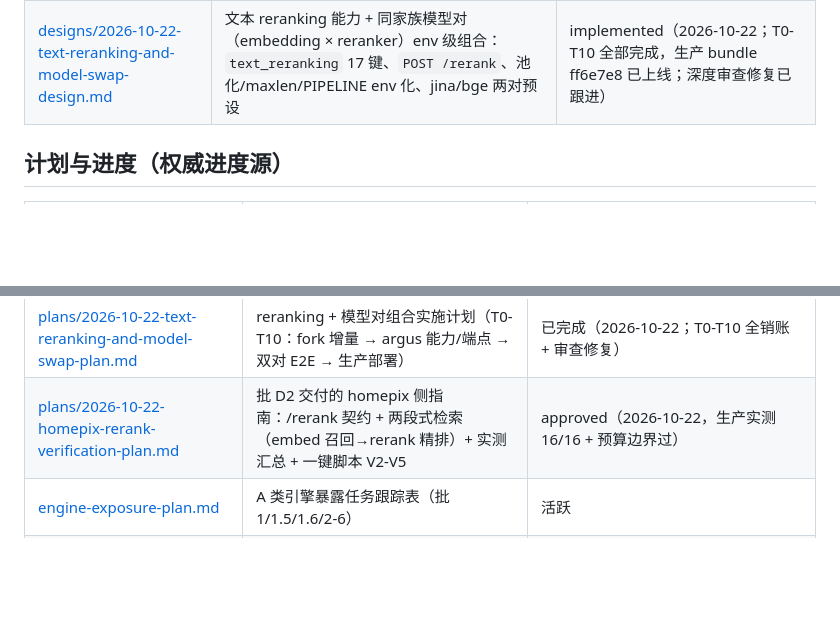
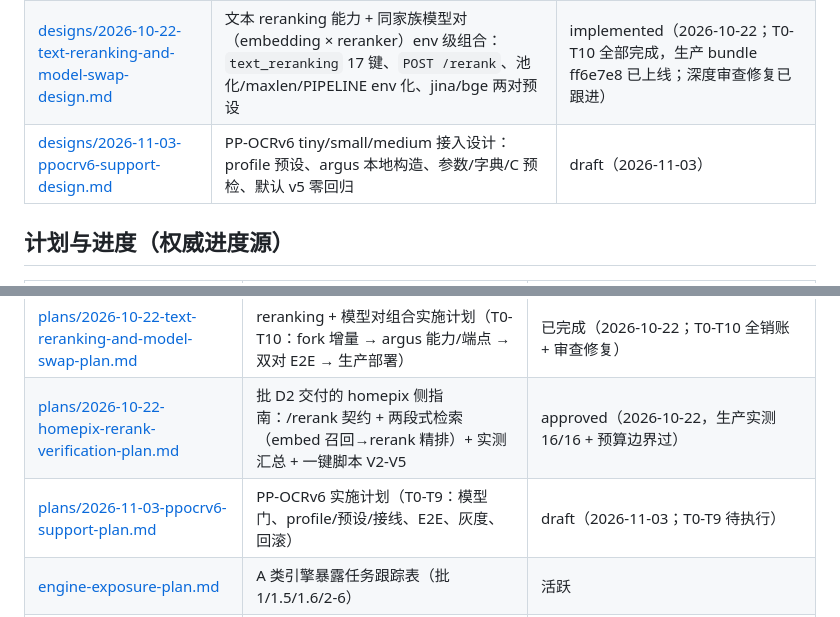
Before and after one commit to viccom/argus, a Markdown page: docs/README.md, 2 parts joined by grey strips. GitHub-like rendering; blank space fills up the shorter version.

```diff
--- a/docs/README.md
+++ b/docs/README.md
@@ -17,6 +17,7 @@
 | [designs/2026-10-21-rust-onnx-infer-text-embedding-design.md](designs/2026-10-21-rust-onnx-infer-text-embedding-design.md) | fork 新增文本 Embedding 引擎（`engines/text/` 子模块，批 D1 前置）：runner/池化/确定性口径，纯增量零触碰既有引擎 | implemented（2026-10-21；fork `fdd7beb`+审查修正 `4b4615e` 已 push，计划 T0-T8 全销账） |
 | [designs/2026-10-21-argus-text-embedding-endpoint-design.md](designs/2026-10-21-argus-text-embedding-endpoint-design.md) | argus 批 D1 `POST /embed/text`：16 能力键、三件套配置、逐条循环、错误码映射、golden 同步 | implemented（2026-10-21；计划 D0-D6 全销账，测试 258→282，E2E 6 项过；生产已部署 c9ef409 bundle，2026-10-22 验收过） |
 | [designs/2026-10-22-text-reranking-and-model-swap-design.md](designs/2026-10-22-text-reranking-and-model-swap-design.md) | 文本 reranking 能力 + 同家族模型对（embedding × reranker）env 级组合：`text_reranking` 17 键、`POST /rerank`、池化/maxlen/PIPELINE env 化、jina/bge 两对预设 | implemented（2026-10-22；T0-T10 全部完成，生产 bundle ff6e7e8 已上线；深度审查修复已跟进） |
+| [designs/2026-11-03-ppocrv6-support-design.md](designs/2026-11-03-ppocrv6-support-design.md) | PP-OCRv6 tiny/small/medium 接入设计：profile 预设、argus 本地构造、参数/字典/C 预检、默认 v5 零回归 | draft（2026-11-03） |
 
 ## 计划与进度（权威进度源）
 
@@ -28,6 +29,7 @@
 | [plans/2026-10-21-homepix-embed-text-verification-plan.md](plans/2026-10-21-homepix-embed-text-verification-plan.md) | 批 D1 交付的 homepix 侧验证计划（V1-V8 用例 + 硬条件映射 + 一键脚本 + 自起实例附录） | approved（2026-10-21，交付 homepix Coding Agent 执行） |
 | [plans/2026-10-22-text-reranking-and-model-swap-plan.md](plans/2026-10-22-text-reranking-and-model-swap-plan.md) | reranking + 模型对组合实施计划（T0-T10：fork 增量 → argus 能力/端点 → 双对 E2E → 生产部署） | 已完成（2026-10-22；T0-T10 全销账 + 审查修复） |
 | [plans/2026-10-22-homepix-rerank-verification-plan.md](plans/2026-10-22-homepix-rerank-verification-plan.md) | 批 D2 交付的 homepix 侧指南：/rerank 契约 + 两段式检索（embed 召回→rerank 精排）+ 实测汇总 + 一键脚本 V2-V5 | approved（2026-10-22，生产实测 16/16 + 预算边界过） |
+| [plans/2026-11-03-ppocrv6-support-plan.md](plans/2026-11-03-ppocrv6-support-plan.md) | PP-OCRv6 实施计划（T0-T9：模型门、profile/预设/接线、E2E、灰度、回滚） | draft（2026-11-03；T0-T9 待执行） |
 | [engine-exposure-plan.md](engine-exposure-plan.md) | A 类引擎暴露任务跟踪表（批 1/1.5/1.6/2-6） | 活跃 |
 | [yolo-rs-absorption-plan.md](yolo-rs-absorption-plan.md) | yolo-rs 能力吸收与退役方案（阶段 0-6） | 进行中（阶段 0/1/2/3/5 完成；其余见文内） |
 | [homepix-integration-plan.md](homepix-integration-plan.md) | Argus × homepix 集成改进表（A/B/C/D 批） | 进行中（A 完成；D1 完成（含生产部署，2026-10-22）；D2 完成（2026-10-22，生产部署待 T10）；B2/B4、C1/C4/C5 未完成） |
```
Also changed, not shown: docs/designs/2026-11-03-ppocrv6-support-design.md (added, +432 -0 lines), docs/plans/2026-11-03-ppocrv6-support-plan.md (added, +167 -0 lines).
